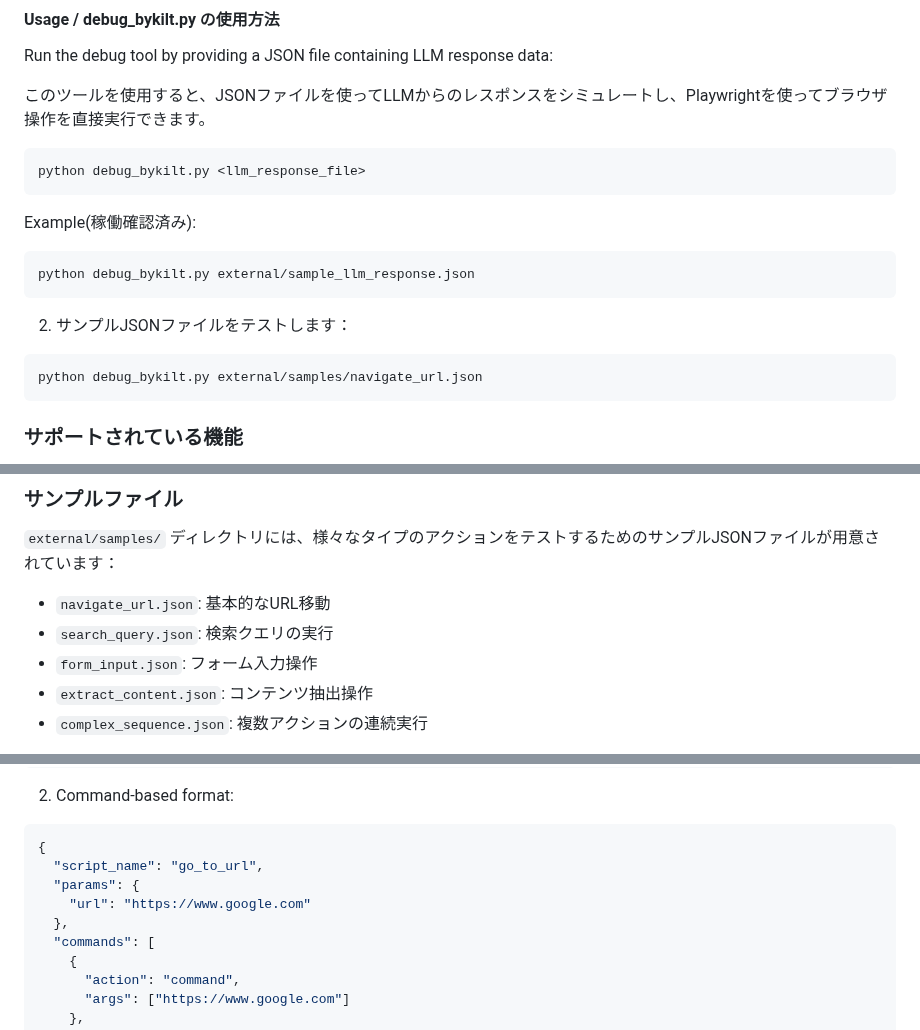
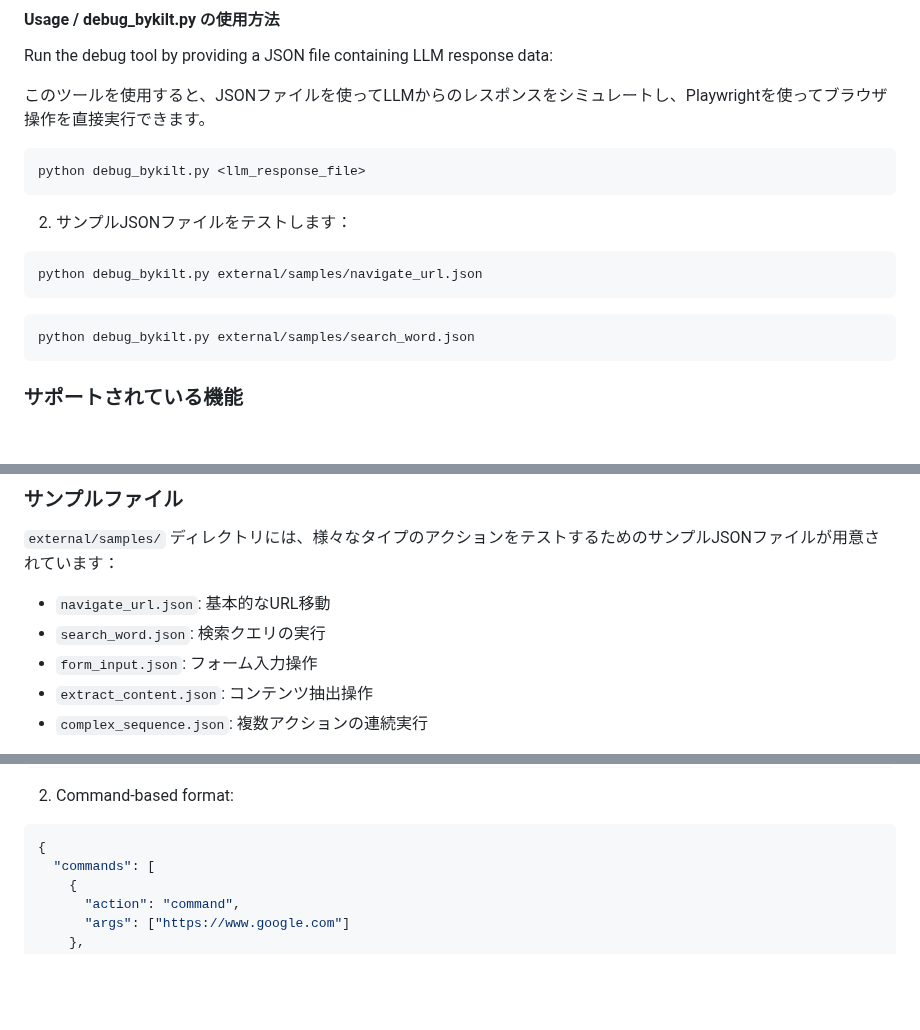
Before and after one commit to Nobukins/2bykilt, a Markdown page: README.md, 3 parts joined by grey strips. Drawn GitHub-style; blank space fills up the shorter version.

````diff
--- a/README.md
+++ b/README.md
@@ -162,14 +210,12 @@ Run the debug tool by providing a JSON file containing LLM response data:
 python debug_bykilt.py <llm_response_file>
 ```
 
-Example(稼働確認済み):
-```bash
-python debug_bykilt.py external/sample_llm_response.json
-```
-
 2. サンプルJSONファイルをテストします：
 ```bash
 python debug_bykilt.py external/samples/navigate_url.json
+```
+```bash
+python debug_bykilt.py external/samples/search_word.json
 ```
 
 ### サポートされている機能
@@ -186,7 +232,7 @@ python debug_bykilt.py external/samples/navigate_url.json
 `external/samples/` ディレクトリには、様々なタイプのアクションをテストするためのサンプルJSONファイルが用意されています：
 
 - `navigate_url.json`: 基本的なURL移動
-- `search_query.json`: 検索クエリの実行
+- `search_word.json`: 検索クエリの実行
 - `form_input.json`: フォーム入力操作
 - `extract_content.json`: コンテンツ抽出操作
 - `complex_sequence.json`: 複数アクションの連続実行
@@ -209,10 +255,6 @@ The tool supports JSON files with the following formats:
 2. Command-based format:
 ```json
 {
-  "script_name": "go_to_url",
-  "params": {
-    "url": "https://www.google.com"
-  },
   "commands": [
     {
       "action": "command",
````
Also changed, not shown: other parts of README.md (+48 -0 lines).
